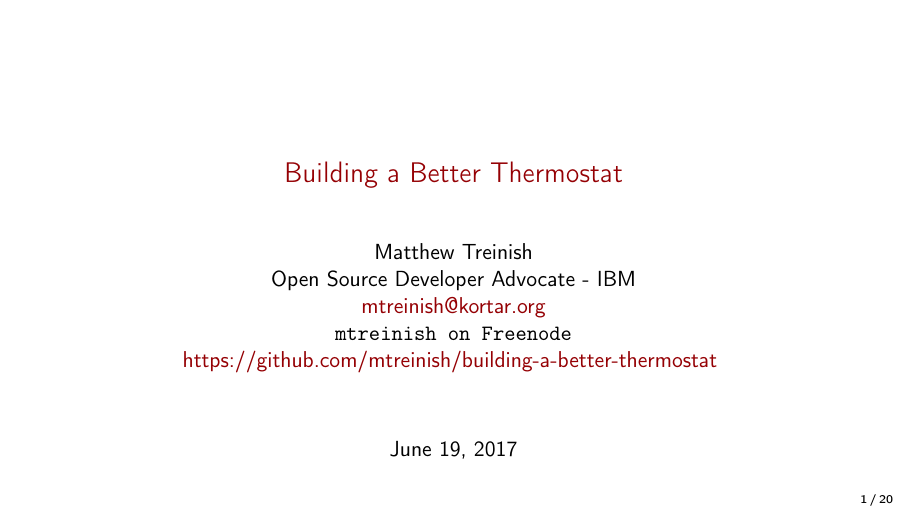
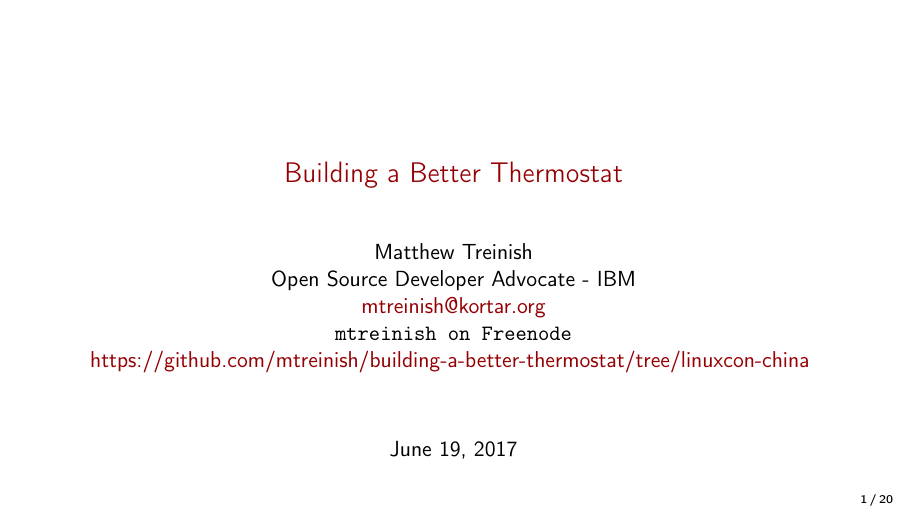
Before and after one commit to mtreinish/building-a-better-thermostat, LaTeX slides (building_a_better_thermostat.tex): page 1 of 21. Compiled offline with pdfLaTeX.

Commit message:
Update titlepage link
This commit updates the link on the title page for the linuxcon japan
branch.

```diff
--- a/building_a_better_thermostat.tex
+++ b/building_a_better_thermostat.tex
@@ -63,7 +63,7 @@
         Open Source Developer Advocate - IBM \\
         \href{mailto:mtreinish@kortar.org}{mtreinish@kortar.org}\\
         \texttt{mtreinish on Freenode}\\
-        \href{https://github.com/mtreinish/building-a-better-thermostat}{https://github.com/mtreinish/building-a-better-thermostat}
+        \href{https://github.com/mtreinish/building-a-better-thermostat/tree/linuxcon-china}{https://github.com/mtreinish/building-a-better-thermostat/tree/linuxcon-china}
    }
    {Matthew Treinish}
 }
```
